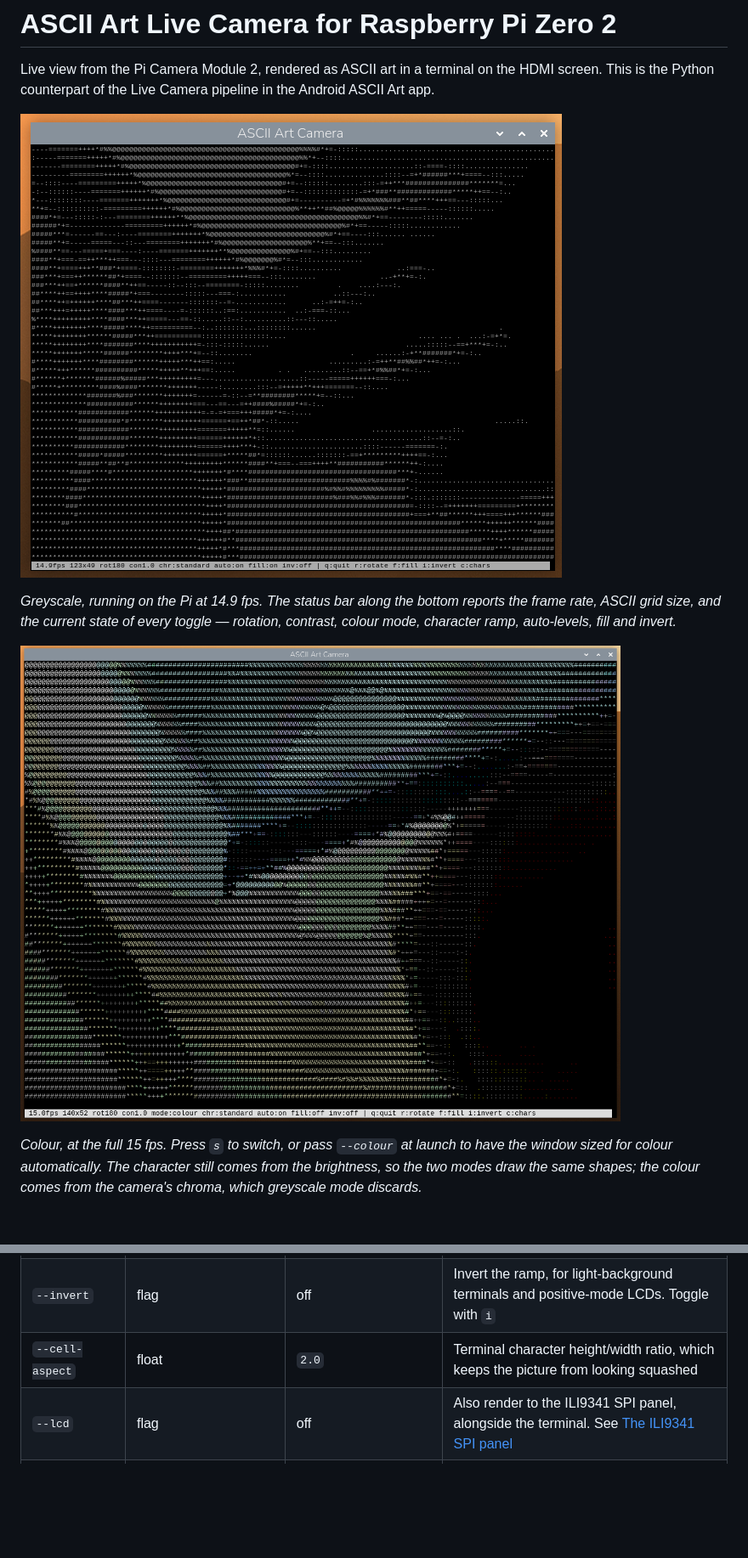
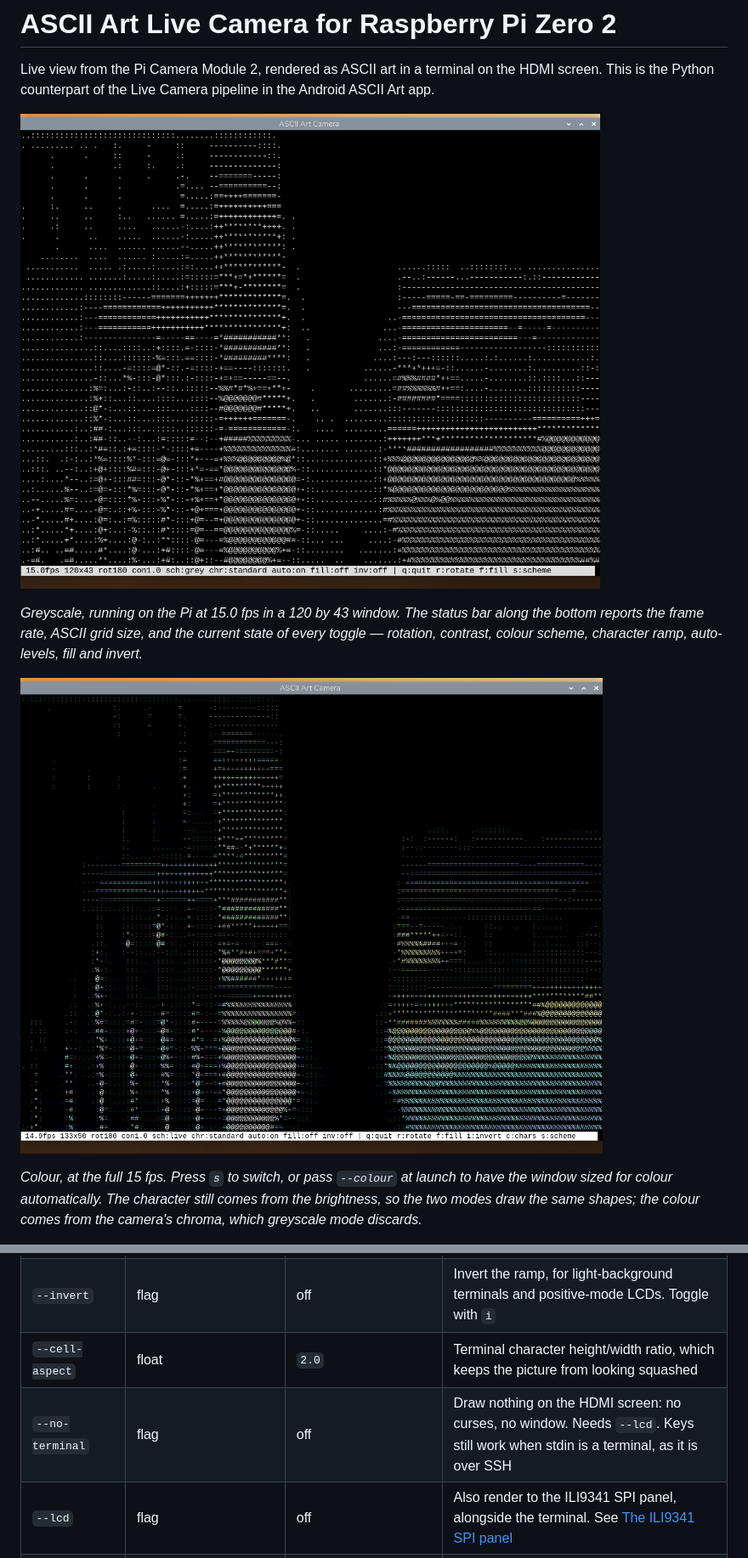
Before and after one commit to replicant1/AsciiArt-Pi, a Markdown page: README.md, 2 parts joined by grey strips. Shown at 85% size. GitHub-like rendering; pictures changed too: docs/screenshot-colour.png, docs/screenshot.png; blank space fills up the shorter version.

```diff
--- a/README.md
+++ b/README.md
@@ -6,8 +6,8 @@ the Android ASCII Art app.
 
 ![The ASCII Art Camera window running on a Raspberry Pi Zero 2](docs/screenshot.png)
 
-*Greyscale, running on the Pi at 14.9 fps. The status bar along the bottom
-reports the frame rate, ASCII grid size, and the current state of every
-toggle — rotation, contrast, colour mode, character ramp, auto-levels, fill
-and invert.*
+*Greyscale, running on the Pi at 15.0 fps in a 120 by 43 window. The status bar
+along the bottom reports the frame rate, ASCII grid size, and the current state
+of every toggle — rotation, contrast, colour scheme, character ramp,
+auto-levels, fill and invert.*
 
@@ -88,6 +88,7 @@ A literal `--ramp` string (rather than one of the three names) reads out as
 | `--ramp` | `standard`, `fine`, `blocks`, or a literal string | `standard` | Character ramp, ordered light to dark. Cycle with `c` |
 | `--invert` | flag | off | Invert the ramp, for light-background terminals and positive-mode LCDs. Toggle with `i` |
 | `--cell-aspect` | float | `2.0` | Terminal character height/width ratio, which keeps the picture from looking squashed |
+| `--no-terminal` | flag | off | Draw nothing on the HDMI screen: no curses, no window. Needs `--lcd`. Keys still work when stdin is a terminal, as it is over SSH |
 | `--lcd` | flag | off | Also render to the ILI9341 SPI panel, alongside the terminal. See [The ILI9341 SPI panel](#the-ili9341-spi-panel) |
 | `--lcd-font-size` | integer | `8` | Glyph size, which sets the panel's grid. `8` gives 64x24; `6` gives 80x30 and `9` gives 64x20. All three tile 320x240 exactly and match the camera's 4:3 |
 | `--lcd-portrait` | flag | off | Run the panel as 240x320 instead of 320x240 |
```
Also changed, not shown: other parts of README.md (+59 -1 lines), docs/scheme-montage.png (added), 2 other files.
